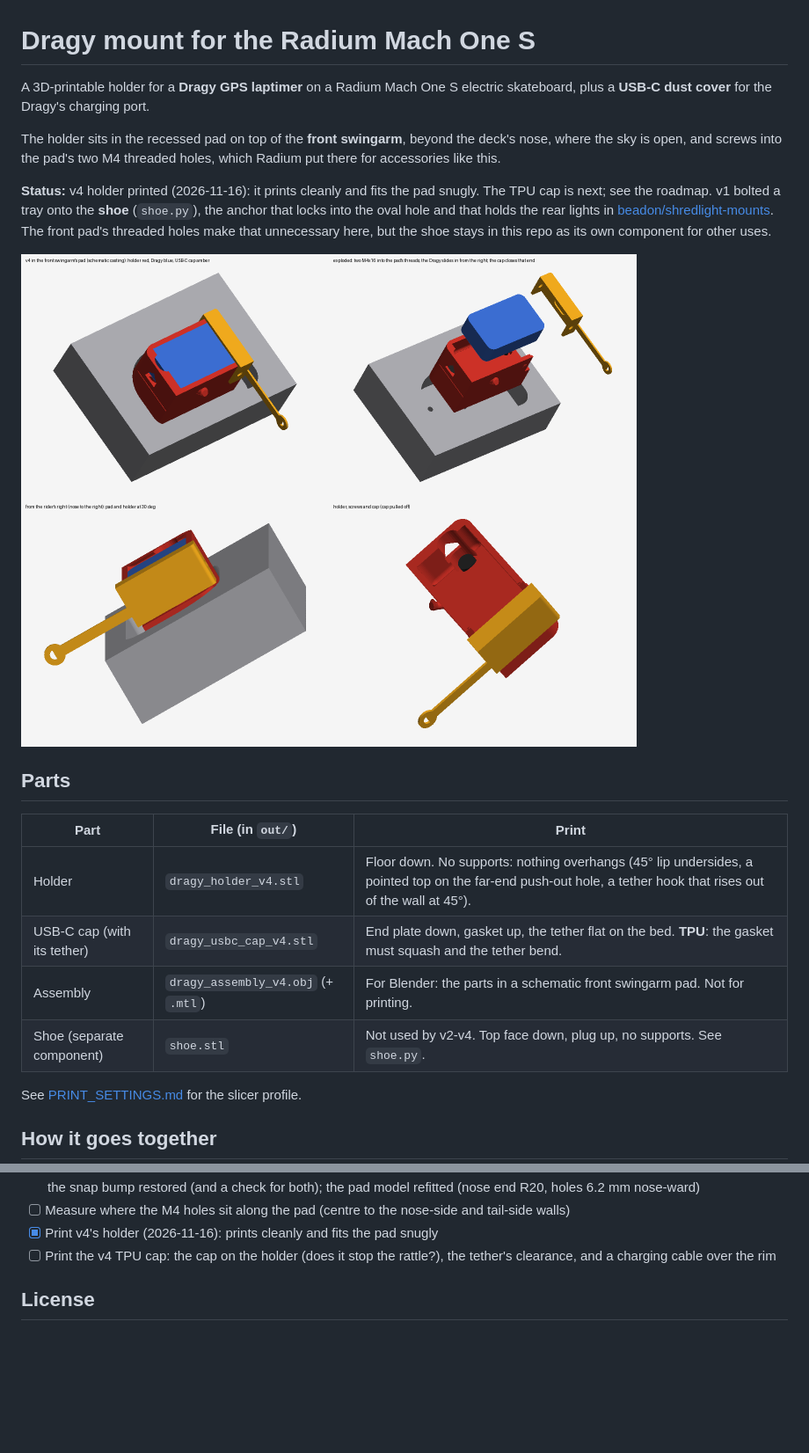
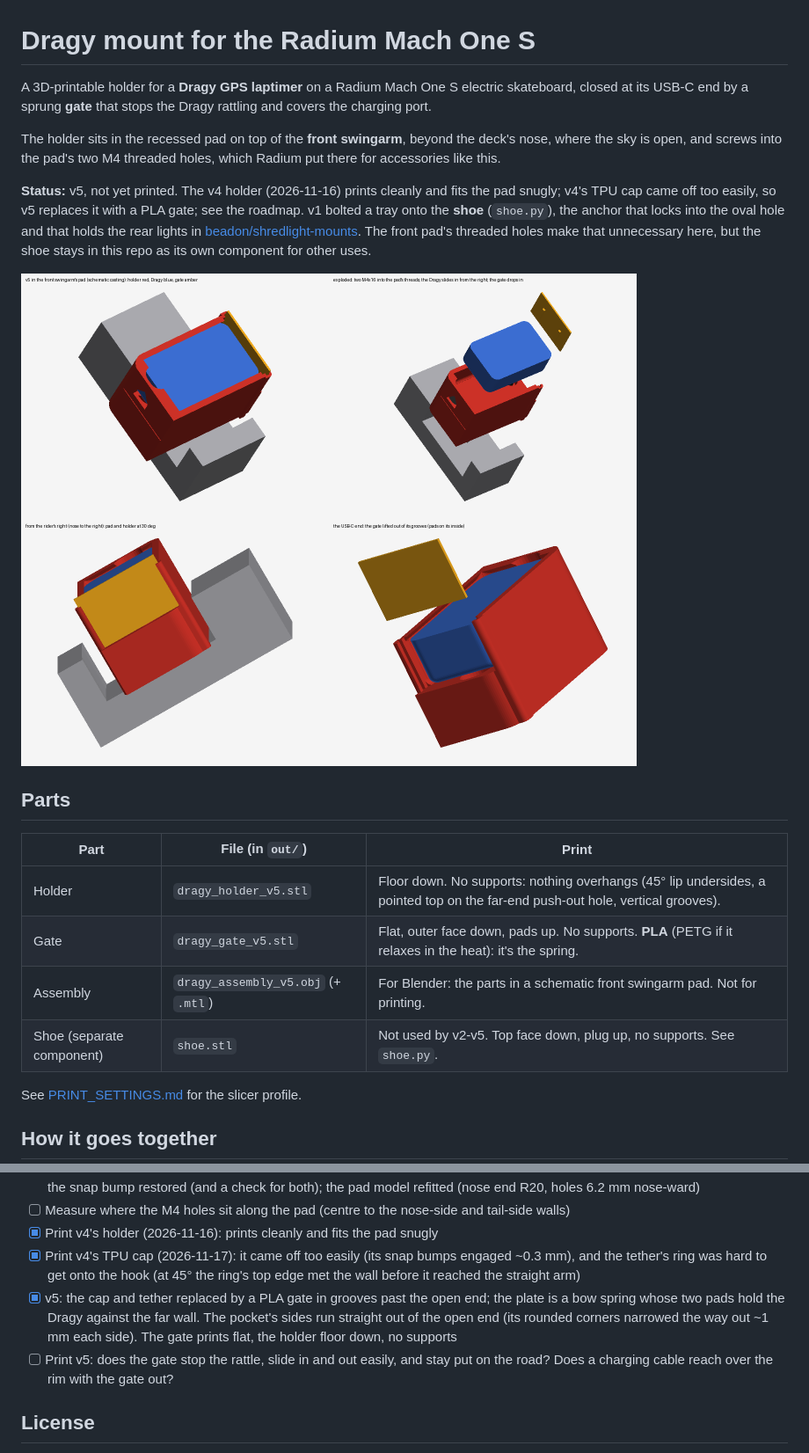
Before and after one commit to beadon/dragy-mount-radium-mach1s, a Markdown page: README.md, 2 parts joined by grey strips. Shown at 88% size. Rendered like a GitHub page; pictures changed too: docs/render.png; blank space fills up the shorter version.

```diff
--- a/README.md
+++ b/README.md
@@ -1,13 +1,14 @@
 # Dragy mount for the Radium Mach One S
 
 A 3D-printable holder for a **Dragy GPS laptimer** on a Radium Mach One S electric skateboard,
-plus a **USB-C dust cover** for the Dragy's charging port.
+closed at its USB-C end by a sprung **gate** that stops the Dragy rattling and covers the charging port.
 
 The holder sits in the recessed pad on top of the **front swingarm**, beyond the deck's nose, where
 the sky is open, and screws into the pad's two M4 threaded holes, which Radium put there for
 accessories like this.
 
-**Status:** v4 holder printed (2026-11-16): it prints cleanly and fits the pad snugly. The TPU cap is next; see the roadmap. v1 bolted a tray onto the **shoe** (`shoe.py`), the anchor that
+**Status:** v5, not yet printed. The v4 holder (2026-11-16) prints cleanly and fits the pad snugly; v4's TPU cap came
+off too easily, so v5 replaces it with a PLA gate; see the roadmap. v1 bolted a tray onto the **shoe** (`shoe.py`), the anchor that
 locks into the oval hole and that holds the rear lights in
 [beadon/shredlight-mounts](https://github.com/beadon/shredlight-mounts). The front pad's threaded
 holes make that unnecessary here, but the shoe stays in this repo as its own component for other uses.
@@ -18,10 +19,10 @@ holes make that unnecessary here, but the shoe stays in this repo as its own com
 
 | Part | File (in `out/`) | Print |
 |---|---|---|
-| Holder | `dragy_holder_v4.stl` | Floor down. No supports: nothing overhangs (45° lip undersides, a pointed top on the far-end push-out hole, a tether hook that rises out of the wall at 45°). |
-| USB-C cap (with its tether) | `dragy_usbc_cap_v4.stl` | End plate down, gasket up, the tether flat on the bed. **TPU**: the gasket must squash and the tether bend. |
-| Assembly | `dragy_assembly_v4.obj` (+ `.mtl`) | For Blender: the parts in a schematic front swingarm pad. Not for printing. |
-| Shoe (separate component) | `shoe.stl` | Not used by v2-v4. Top face down, plug up, no supports. See `shoe.py`. |
+| Holder | `dragy_holder_v5.stl` | Floor down. No supports: nothing overhangs (45° lip undersides, a pointed top on the far-end push-out hole, vertical grooves). |
+| Gate | `dragy_gate_v5.stl` | Flat, outer face down, pads up. No supports. **PLA** (PETG if it relaxes in the heat): it's the spring. |
+| Assembly | `dragy_assembly_v5.obj` (+ `.mtl`) | For Blender: the parts in a schematic front swingarm pad. Not for printing. |
+| Shoe (separate component) | `shoe.stl` | Not used by v2-v5. Top face down, plug up, no supports. See `shoe.py`. |
 
 See [PRINT_SETTINGS.md](PRINT_SETTINGS.md) for the slicer profile.
 
@@ -98,7 +102,13 @@ shoe not dropping into the hole or not locking, a pinched mesh).
   restored (and a check for both); the pad model refitted (nose end R20, holes 6.2 mm nose-ward)
 - [ ] Measure where the M4 holes sit along the pad (centre to the nose-side and tail-side walls)
 - [x] Print v4's holder (2026-11-16): prints cleanly and fits the pad snugly
-- [ ] Print the v4 TPU cap: the cap on the holder (does it stop the rattle?), the tether's clearance, and a charging cable over the rim
+- [x] Print v4's TPU cap (2026-11-17): it came off too easily (its snap bumps engaged ~0.3 mm), and the tether's ring
+  was hard to get onto the hook (at 45° the ring's top edge met the wall before it reached the straight arm)
+- [x] v5: the cap and tether replaced by a PLA gate in grooves past the open end; the plate is a bow spring whose two
+  pads hold the Dragy against the far wall. The pocket's sides run straight out of the open end (its rounded
+  corners narrowed the way out ~1 mm each side). The gate prints flat, the holder floor down, no supports
+- [ ] Print v5: does the gate stop the rattle, slide in and out easily, and stay put on the road? Does a charging cable
+  reach over the rim with the gate out?
 
 ## License
 
```
Also changed, not shown: other parts of README.md (+14 -11 lines), AGENTS.md (+7 -5 lines), PRINT_SETTINGS.md (+8 -7 lines), 10 other files.
